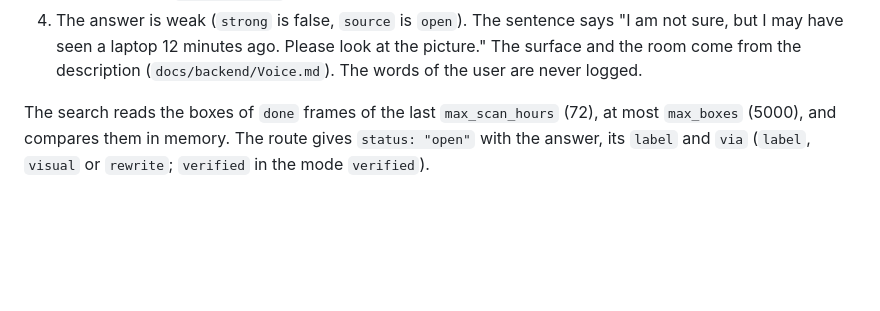
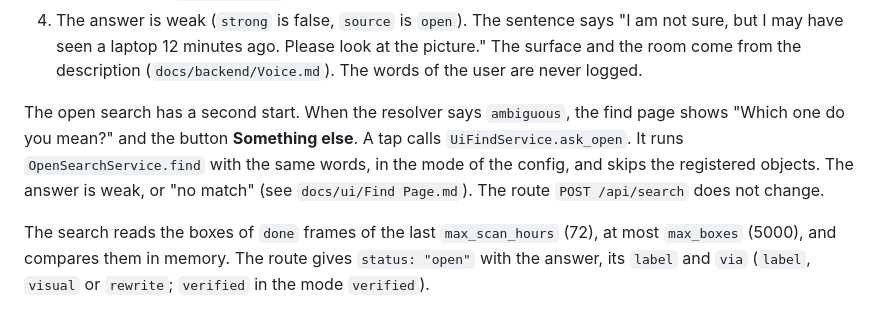
Before and after one commit to Logorhythms-UI/saarthi, a Markdown page: docs/backend/Open Search.md, the part around the change. Drawn GitHub-style; blank space fills up the shorter version.

```diff
--- a/docs/backend/Open Search.md
+++ b/docs/backend/Open Search.md
@@ -51,6 +51,10 @@ The search of phase 5, in this order:
    The best box must reach `visual_min_probability` (0.8) and beat the best neutral phrase ("a wall", "an object") by `visual_margin`.
 4. The answer is weak (`strong` is false, `source` is `open`). The sentence says "I am not sure, but I may have seen a laptop 12 minutes ago. Please look at the picture."
    The surface and the room come from the description (`docs/backend/Voice.md`). The words of the user are never logged.
+
+The open search has a second start. When the resolver says `ambiguous`, the find page shows "Which one do you mean?" and the button **Something else**.
+A tap calls `UiFindService.ask_open`. It runs `OpenSearchService.find` with the same words, in the mode of the config, and skips the registered objects.
+The answer is weak, or "no match" (see `docs/ui/Find Page.md`). The route `POST /api/search` does not change.
 
 The search reads the boxes of `done` frames of the last `max_scan_hours` (72), at most `max_boxes` (5000), and compares them in memory.
 The route gives `status: "open"` with the answer, its `label` and `via` (`label`, `visual` or `rewrite`; `verified` in the mode `verified`).
```
Also changed, not shown: docs/ui/Find Page.md (+22 -3 lines).
